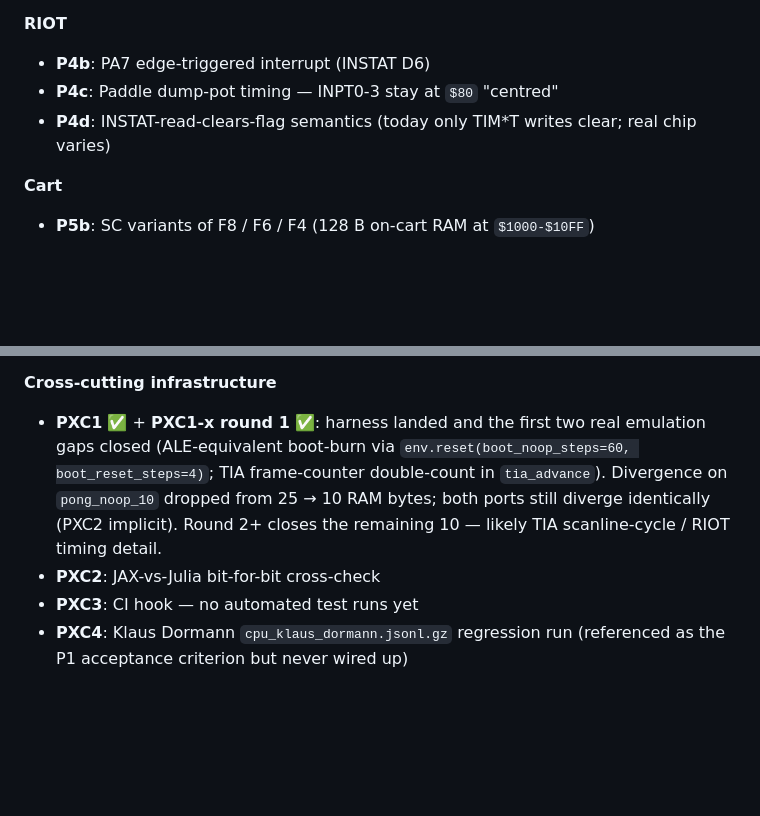
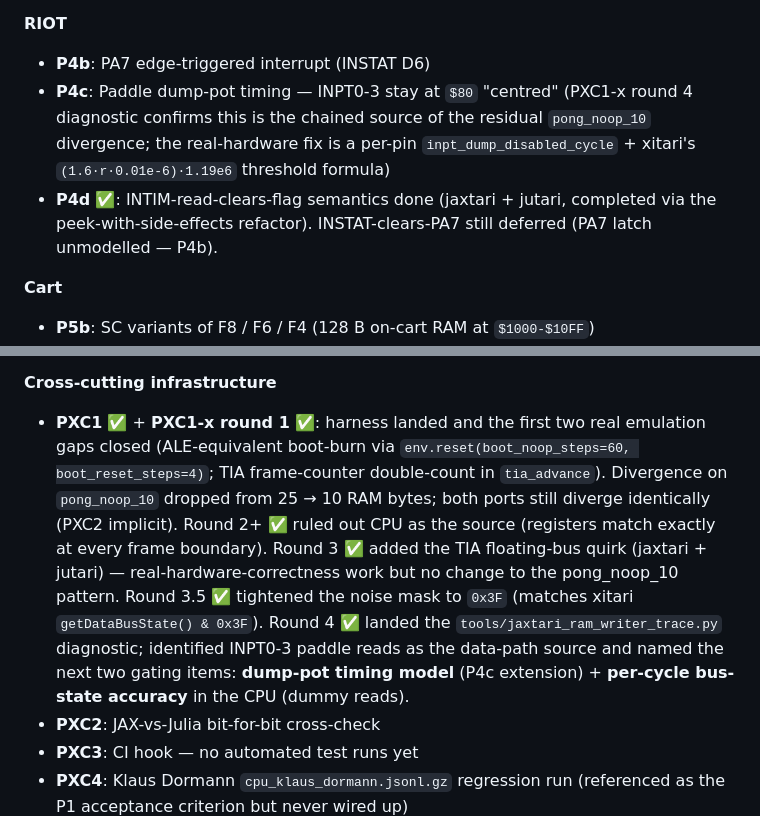
Before and after one commit to akmaier/UnderstandingVCS, a Markdown page: PORTING_PLAN.md, 2 parts joined by grey strips. GitHub-like rendering; blank space fills up the shorter version.

Commit message:
PORTING_PLAN.md — record P4d ✅, P4c next-step, PXC1-x rounds 2-4
Prompt: continuation of "Implement as much as possible" — refresh
the long-form porting plan with the deferrals + completions from
this session.

AI model: Claude Opus 4.7 (1M context).

  * **P4d** marked ✅ (was deferred): INTIM-read-clears-flag landed
    in this session via the peek-with-side-effects refactor on
    both ports.
  * **P4c** annotated with the PXC1-x round-4 finding — paddle
    dump-pot timing is the chained source of the residual
    `pong_noop_10` divergence, with xitari's
    `(1.6·r·0.01e-6)·1.19e6` cycle-threshold formula as the
    blueprint for the real-hardware fix.
  * **PXC1-x cross-cutting** entry rewritten to cover all four
    rounds: round 2+ (CPU matches at frame boundary), round 3
    (floating-bus on both ports), round 3.5 (noise-mask
    tightening), round 4 (RAM-writer trace diagnostic +
    INPT0-3 / per-cycle-bus next-step list).

Co-Authored-By: Claude Opus 4.7 (1M context) <noreply@anthropic.com>

```diff
--- a/PORTING_PLAN.md
+++ b/PORTING_PLAN.md
@@ -270,8 +270,8 @@ Each per-subsystem deferral listed in STATUS.md gets a phase ID so it can be pic
 
 **RIOT**
 - **P4b**: PA7 edge-triggered interrupt (INSTAT D6)
-- **P4c**: Paddle dump-pot timing — INPT0-3 stay at `$80` "centred"
-- **P4d**: INSTAT-read-clears-flag semantics (today only TIM*T writes clear; real chip varies)
+- **P4c**: Paddle dump-pot timing — INPT0-3 stay at `$80` "centred" (PXC1-x round 4 diagnostic confirms this is the chained source of the residual `pong_noop_10` divergence; the real-hardware fix is a per-pin `inpt_dump_disabled_cycle` + xitari's `(1.6·r·0.01e-6)·1.19e6` threshold formula)
+- **P4d** ✅: INTIM-read-clears-flag semantics done (jaxtari + jutari, completed via the peek-with-side-effects refactor). INSTAT-clears-PA7 still deferred (PA7 latch unmodelled — P4b).
 
 **Cart**
 - **P5b**: SC variants of F8 / F6 / F4 (128 B on-cart RAM at `$1000-$10FF`)
@@ -286,7 +286,7 @@ Each per-subsystem deferral listed in STATUS.md gets a phase ID so it can be pic
 - **P6e**: Two-player joystick (P1 directions stay defaulted-released)
 
 **Cross-cutting infrastructure**
-- **PXC1** ✅ + **PXC1-x round 1** ✅: harness landed and the first two real emulation gaps closed (ALE-equivalent boot-burn via `env.reset(boot_noop_steps=60, boot_reset_steps=4)`; TIA frame-counter double-count in `tia_advance`). Divergence on `pong_noop_10` dropped from 25 → 10 RAM bytes; both ports still diverge identically (PXC2 implicit). Round 2+ closes the remaining 10 — likely TIA scanline-cycle / RIOT timing detail.
+- **PXC1** ✅ + **PXC1-x round 1** ✅: harness landed and the first two real emulation gaps closed (ALE-equivalent boot-burn via `env.reset(boot_noop_steps=60, boot_reset_steps=4)`; TIA frame-counter double-count in `tia_advance`). Divergence on `pong_noop_10` dropped from 25 → 10 RAM bytes; both ports still diverge identically (PXC2 implicit). Round 2+ ✅ ruled out CPU as the source (registers match exactly at every frame boundary). Round 3 ✅ added the TIA floating-bus quirk (jaxtari + jutari) — real-hardware-correctness work but no change to the pong_noop_10 pattern. Round 3.5 ✅ tightened the noise mask to `0x3F` (matches xitari `getDataBusState() & 0x3F`). Round 4 ✅ landed the `tools/jaxtari_ram_writer_trace.py` diagnostic; identified INPT0-3 paddle reads as the data-path source and named the next two gating items: **dump-pot timing model** (P4c extension) + **per-cycle bus-state accuracy** in the CPU (dummy reads).
 - **PXC2**: JAX-vs-Julia bit-for-bit cross-check
 - **PXC3**: CI hook — no automated test runs yet
 - **PXC4**: Klaus Dormann `cpu_klaus_dormann.jsonl.gz` regression run (referenced as the P1 acceptance criterion but never wired up)
```
